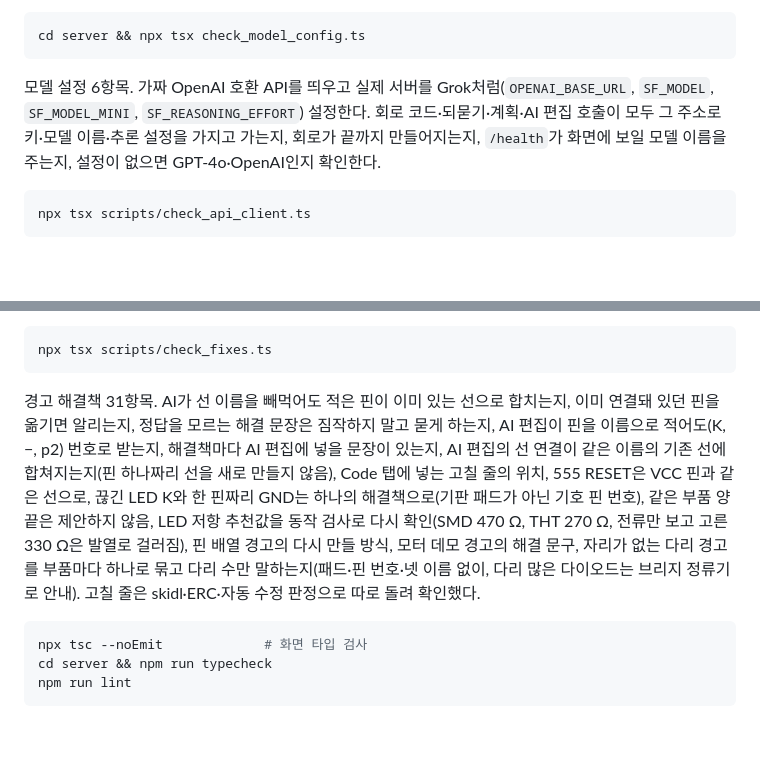
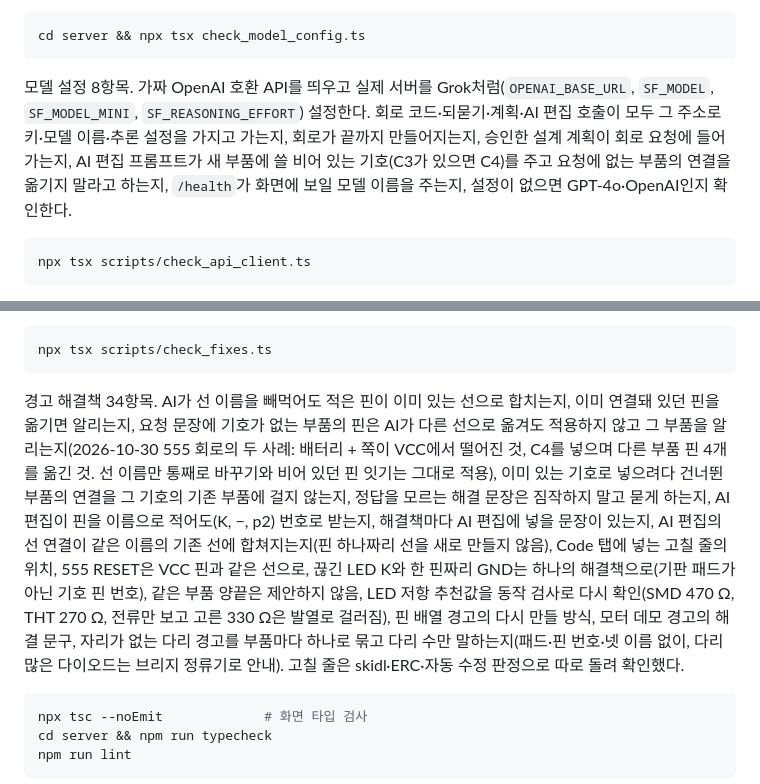
Before and after one commit to gkdmsgus/SchemaForge, a Markdown page: README.md, 2 parts joined by grey strips. GitHub-like rendering; blank space fills up the shorter version.

Commit message:
docs(readme): the AI edit guard checks and the editor prompt check

````diff
--- a/README.md
+++ b/README.md
@@ -192,7 +192,7 @@ cd server && npx tsx check_auth_flow.ts
 ```bash
 cd server && npx tsx check_model_config.ts
 ```
-모델 설정 6항목. 가짜 OpenAI 호환 API를 띄우고 실제 서버를 Grok처럼(`OPENAI_BASE_URL`, `SF_MODEL`, `SF_MODEL_MINI`, `SF_REASONING_EFFORT`) 설정한다. 회로 코드·되묻기·계획·AI 편집 호출이 모두 그 주소로 키·모델 이름·추론 설정을 가지고 가는지, 회로가 끝까지 만들어지는지, `/health`가 화면에 보일 모델 이름을 주는지, 설정이 없으면 GPT-4o·OpenAI인지 확인한다.
+모델 설정 8항목. 가짜 OpenAI 호환 API를 띄우고 실제 서버를 Grok처럼(`OPENAI_BASE_URL`, `SF_MODEL`, `SF_MODEL_MINI`, `SF_REASONING_EFFORT`) 설정한다. 회로 코드·되묻기·계획·AI 편집 호출이 모두 그 주소로 키·모델 이름·추론 설정을 가지고 가는지, 회로가 끝까지 만들어지는지, 승인한 설계 계획이 회로 요청에 들어가는지, AI 편집 프롬프트가 새 부품에 쓸 비어 있는 기호(C3가 있으면 C4)를 주고 요청에 없는 부품의 연결을 옮기지 말라고 하는지, `/health`가 화면에 보일 모델 이름을 주는지, 설정이 없으면 GPT-4o·OpenAI인지 확인한다.
 
 ```bash
 npx tsx scripts/check_api_client.ts
@@ -283,7 +283,7 @@ npx tsx scripts/check_human_review.ts
 ```bash
 npx tsx scripts/check_fixes.ts
 ```
-경고 해결책 31항목. AI가 선 이름을 빼먹어도 적은 핀이 이미 있는 선으로 합치는지, 이미 연결돼 있던 핀을 옮기면 알리는지, 정답을 모르는 해결 문장은 짐작하지 말고 묻게 하는지, AI 편집이 핀을 이름으로 적어도(K, −, p2) 번호로 받는지, 해결책마다 AI 편집에 넣을 문장이 있는지, AI 편집의 선 연결이 같은 이름의 기존 선에 합쳐지는지(핀 하나짜리 선을 새로 만들지 않음), Code 탭에 넣는 고칠 줄의 위치, 555 RESET은 VCC 핀과 같은 선으로, 끊긴 LED K와 한 핀짜리 GND는 하나의 해결책으로(기판 패드가 아닌 기호 핀 번호), 같은 부품 양끝은 제안하지 않음, LED 저항 추천값을 동작 검사로 다시 확인(SMD 470 Ω, THT 270 Ω, 전류만 보고 고른 330 Ω은 발열로 걸러짐), 핀 배열 경고의 다시 만들 방식, 모터 데모 경고의 해결 문구, 자리가 없는 다리 경고를 부품마다 하나로 묶고 다리 수만 말하는지(패드·핀 번호·넷 이름 없이, 다리 많은 다이오드는 브리지 정류기로 안내). 고칠 줄은 skidl·ERC·자동 수정 판정으로 따로 돌려 확인했다.
+경고 해결책 34항목. AI가 선 이름을 빼먹어도 적은 핀이 이미 있는 선으로 합치는지, 이미 연결돼 있던 핀을 옮기면 알리는지, 요청 문장에 기호가 없는 부품의 핀은 AI가 다른 선으로 옮겨도 적용하지 않고 그 부품을 알리는지(2026-10-30 555 회로의 두 사례: 배터리 + 쪽이 VCC에서 떨어진 것, C4를 넣으며 다른 부품 핀 4개를 옮긴 것. 선 이름만 통째로 바꾸기와 비어 있던 핀 잇기는 그대로 적용), 이미 있는 기호로 넣으려다 건너뛴 부품의 연결을 그 기호의 기존 부품에 걸지 않는지, 정답을 모르는 해결 문장은 짐작하지 말고 묻게 하는지, AI 편집이 핀을 이름으로 적어도(K, −, p2) 번호로 받는지, 해결책마다 AI 편집에 넣을 문장이 있는지, AI 편집의 선 연결이 같은 이름의 기존 선에 합쳐지는지(핀 하나짜리 선을 새로 만들지 않음), Code 탭에 넣는 고칠 줄의 위치, 555 RESET은 VCC 핀과 같은 선으로, 끊긴 LED K와 한 핀짜리 GND는 하나의 해결책으로(기판 패드가 아닌 기호 핀 번호), 같은 부품 양끝은 제안하지 않음, LED 저항 추천값을 동작 검사로 다시 확인(SMD 470 Ω, THT 270 Ω, 전류만 보고 고른 330 Ω은 발열로 걸러짐), 핀 배열 경고의 다시 만들 방식, 모터 데모 경고의 해결 문구, 자리가 없는 다리 경고를 부품마다 하나로 묶고 다리 수만 말하는지(패드·핀 번호·넷 이름 없이, 다리 많은 다이오드는 브리지 정류기로 안내). 고칠 줄은 skidl·ERC·자동 수정 판정으로 따로 돌려 확인했다.
 
 ```bash
 npx tsc --noEmit             # 화면 타입 검사
````
